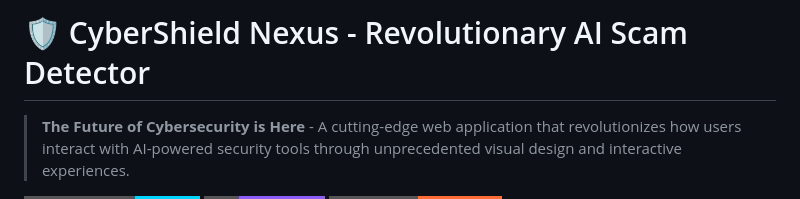
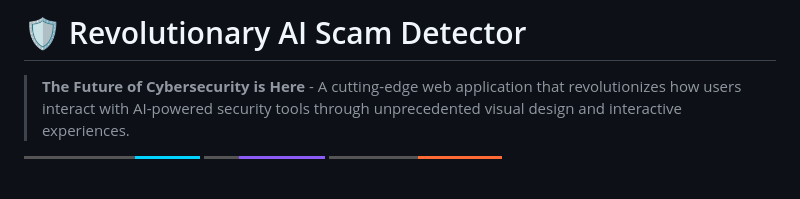
Before and after one commit to bramcps/ai-scam-detector, a Markdown page: README.md, the part around one of its changes. Rendered like a GitHub page; badges without logos; blank space fills up the shorter version.

Commit message:
Revise README title and section header
Updated project title and fixed section header formatting.

```diff
--- a/README.md
+++ b/README.md
@@ -1,4 +1,4 @@
-# 🛡️ CyberShield Nexus - Revolutionary AI Scam Detector
+# 🛡️ Revolutionary AI Scam Detector
 
 > **The Future of Cybersecurity is Here** - A cutting-edge web application that revolutionizes how users interact with AI-powered security tools through unprecedented visual design and interactive experiences.
 
```
Also changed, not shown: other parts of README.md (+1 -1 lines).
